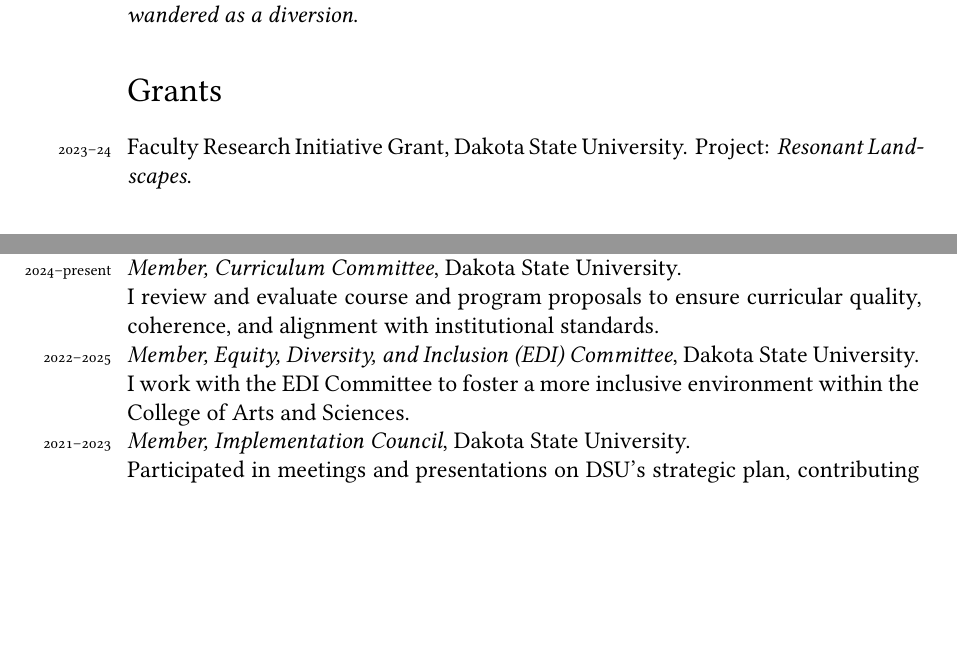
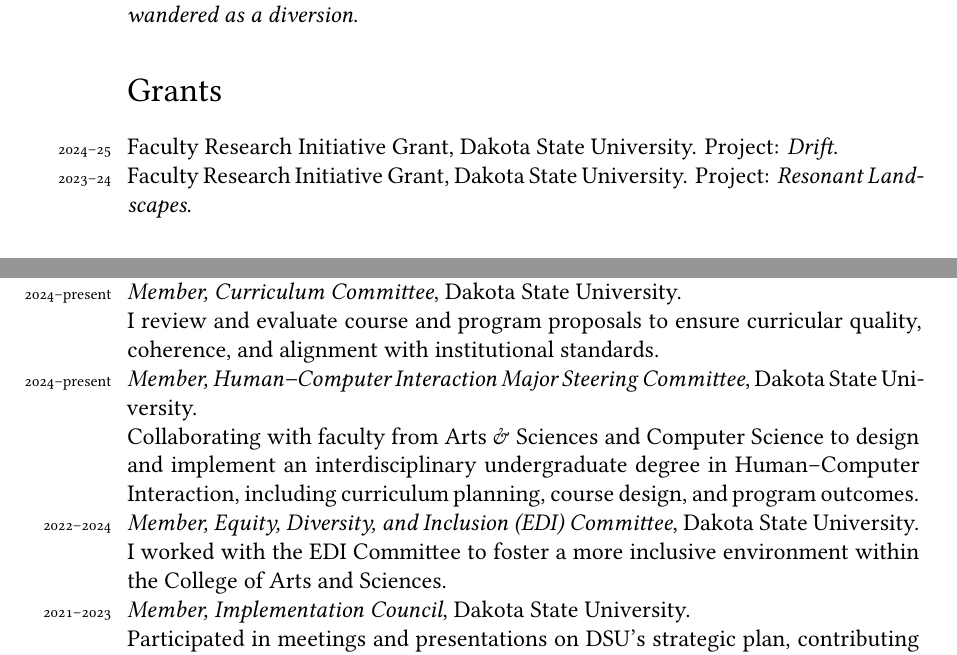
Before and after one commit to tatecarson/CV, a LaTeX CV (Carson.CV.tex): two parts of pages 2 and 7 of 10, joined at a grey line, cut so that both start at the same text, the shorter picture padded with empty space. Compiled offline with XeLaTeX; a missing font is replaced by an installed copy or a similar font.

Commit message:
Refactor code structure for improved readability and maintainability

```diff
--- a/Carson.CV.tex
+++ b/Carson.CV.tex
@@ -154,6 +154,7 @@
 \years{2016} 2\textsuperscript{nd} Place in Musicworks’ 2016 Electronic Music Composition Contest for \textit{Before, I wandered as a diversion}.
 
 \section*{Grants}
+\years{2024--25} Faculty Research Initiative Grant, Dakota State University. Project: \textit{Drift}. \\
 \years{2023--24} Faculty Research Initiative Grant, Dakota State University. Project: \textit{Resonant Landscapes}.
 
 \section*{Conference Activity}
@@ -301,8 +302,10 @@
 I advise the student club DSU Live, manage paperwork for student compensation, and report on General Activity Fee (GAF) spending to the GAF Committee.\\
 \years{2024--present} \textit{Member, Curriculum Committee}, Dakota State University.\\
 I review and evaluate course and program proposals to ensure curricular quality, coherence, and alignment with institutional standards.\\
-\years{2022--2025} \textit{Member, Equity, Diversity, and Inclusion (EDI) Committee}, Dakota State University. \\
-I work with the EDI Committee to foster a more inclusive environment within the College of Arts and Sciences.\\
+\years{2024--present} \textit{Member, Human–Computer Interaction Major Steering Committee}, Dakota State University. \\
+Collaborating with faculty from Arts \& Sciences and Computer Science to design and implement an interdisciplinary undergraduate degree in Human–Computer Interaction, including curriculum planning, course design, and program outcomes.\\
+\years{2022--2024} \textit{Member, Equity, Diversity, and Inclusion (EDI) Committee}, Dakota State University. \\
+I worked with the EDI Committee to foster a more inclusive environment within the College of Arts and Sciences.\\
 \years{2021--2023} \textit{Member, Implementation Council}, Dakota State University. \\
 Participated in meetings and presentations on DSU’s strategic plan, contributing to discussions and gaining insights into university governance.
 
```
Also changed, not shown: Carson.CV.pdf, Carson.CV.tex (2 more changed lines), 6 other files.
